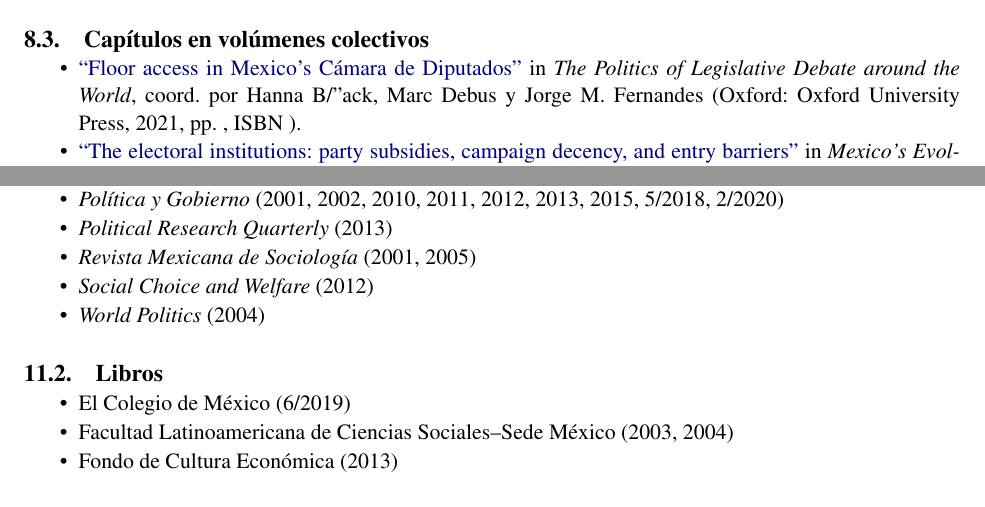
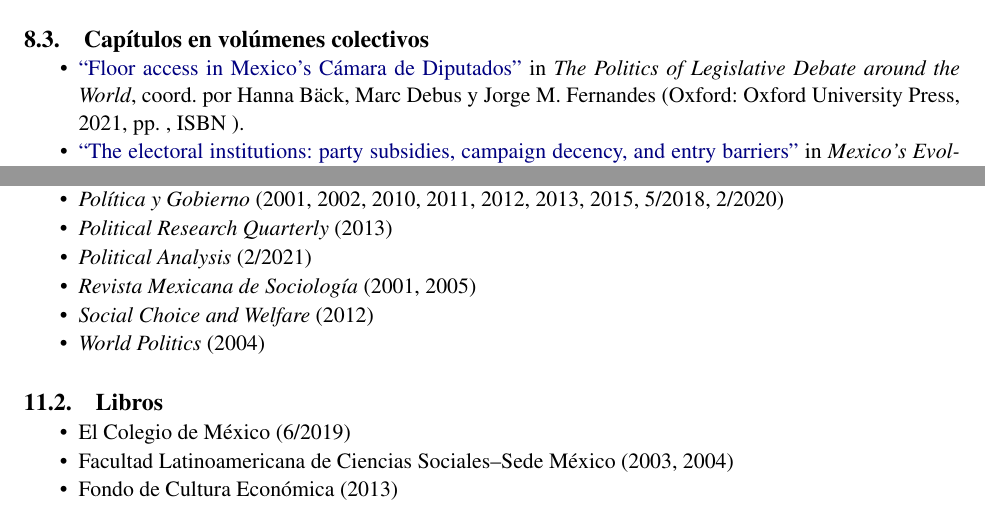
Before and after one commit to emagar/cv, a LaTeX CV (cvEspanol.tex): two parts of pages 4 and 10 of 19, joined at a grey line, cut so that both start at the same text. Compiled offline with pdfLaTeX; the source files are stored in an older character set and shown here as Unicode.

Commit message:
Fixes typo adds citation

```diff
--- a/cvEspanol.tex
+++ b/cvEspanol.tex
@@ -400,7 +400,7 @@
 
     \begin{itemize}
 
-    \item \href{https://github.com/emagar/cv/blob/master/papers/magarDebateDips2021oup.pdf}{``Floor access in Mexico's C\'amara de Diputados''} in \emph{The Politics of Legislative Debate around the World}, coord.\ por Hanna B/''ack, Marc Debus y Jorge M. Fernandes (Oxford: Oxford University Press, 2021, pp.\ , ISBN ).  %\textbf{\color{red}\ref{ncites:magar.debate.dips.2021} citas documentadas}}.
+    \item \href{https://github.com/emagar/cv/blob/master/papers/magarDebateDips2021oup.pdf}{``Floor access in Mexico's C\'amara de Diputados''} in \emph{The Politics of Legislative Debate around the World}, coord.\ por Hanna B\"ack, Marc Debus y Jorge M. Fernandes (Oxford: Oxford University Press, 2021, pp.\ , ISBN ).  %\textbf{\color{red}\ref{ncites:magar.debate.dips.2021} citas documentadas}}.
 
     \item \href{https://github.com/emagar/cv/blob/master/papers/magarTheElectoralInstitutions2015jhup.pdf}{``The electoral institutions: party subsidies, campaign decency, and entry barriers''} in \emph{Mexico's Evolving Democracy: A Comparative Study of the 2012 Elections}, coord.\ por Jorge I. Dom\'inguez, Kenneth G. Greene, Chappell Lawson y Alejandro Moreno (Washington DC: Johns Hopkins University Press, 2015, pp.\ 63--85, ISBN 978-1421415543).  \textbf{\color{red}\ref{ncites:magar.2007ref.2015} citas documentadas}}.
 
@@ -1074,6 +1074,8 @@
 \item \emph{Pol\'itica y Gobierno} (2001, 2002, 2010, 2011, 2012, 2013, 2015, 5/2018, 2/2020)
 
 \item \emph{Political Research Quarterly} (2013)
+
+\item \emph{Political Analysis} (2/2021)
 
 \item \emph{Revista Mexicana de Sociolog\'ia} (2001, 2005)
 
```
Also changed, not shown: citasEMM.tex (+6 -0 lines), cvEnglish.tex (+2 -1 lines), cvEnglish.pdf, cvEspanol.pdf.
